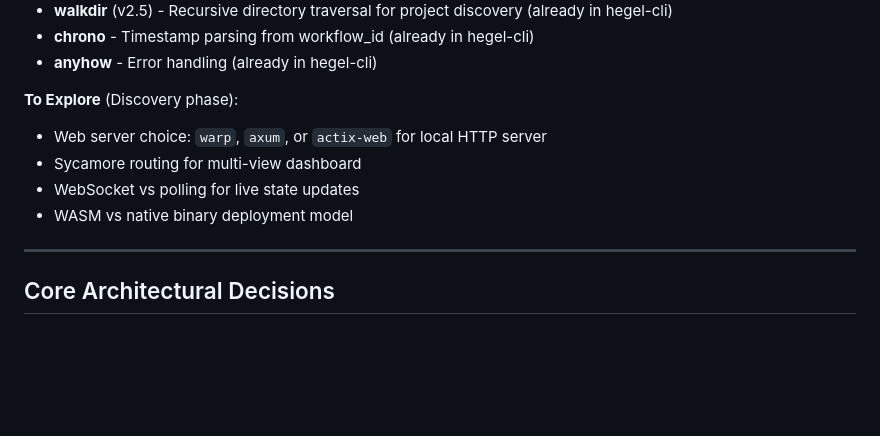
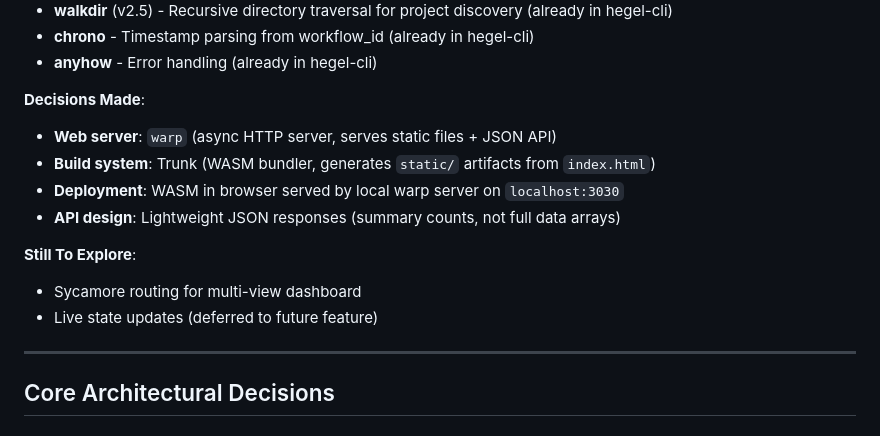
Before and after one commit to dialecticianai/hegel-pm, a Markdown page: ARCHITECTURE.md, the part around one of its changes. GitHub-like rendering; blank space fills up the shorter version.

```diff
--- a/ARCHITECTURE.md
+++ b/ARCHITECTURE.md
@@ -20,11 +20,15 @@ Tech stack and architectural decisions for multi-project Hegel dashboard
 - **chrono** - Timestamp parsing from workflow_id (already in hegel-cli)
 - **anyhow** - Error handling (already in hegel-cli)
 
-**To Explore** (Discovery phase):
-- Web server choice: `warp`, `axum`, or `actix-web` for local HTTP server
+**Decisions Made**:
+- **Web server**: `warp` (async HTTP server, serves static files + JSON API)
+- **Build system**: Trunk (WASM bundler, generates `static/` artifacts from `index.html`)
+- **Deployment**: WASM in browser served by local warp server on `localhost:3030`
+- **API design**: Lightweight JSON responses (summary counts, not full data arrays)
+
+**Still To Explore**:
 - Sycamore routing for multi-view dashboard
-- WebSocket vs polling for live state updates
-- WASM vs native binary deployment model
+- Live state updates (deferred to future feature)
 
 ---
 
```
Also changed, not shown: other parts of ARCHITECTURE.md (+37 -9 lines).
